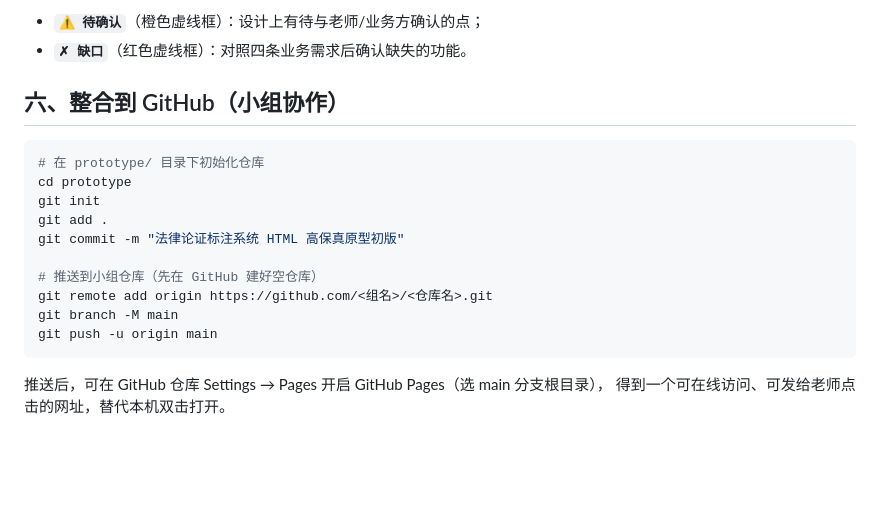
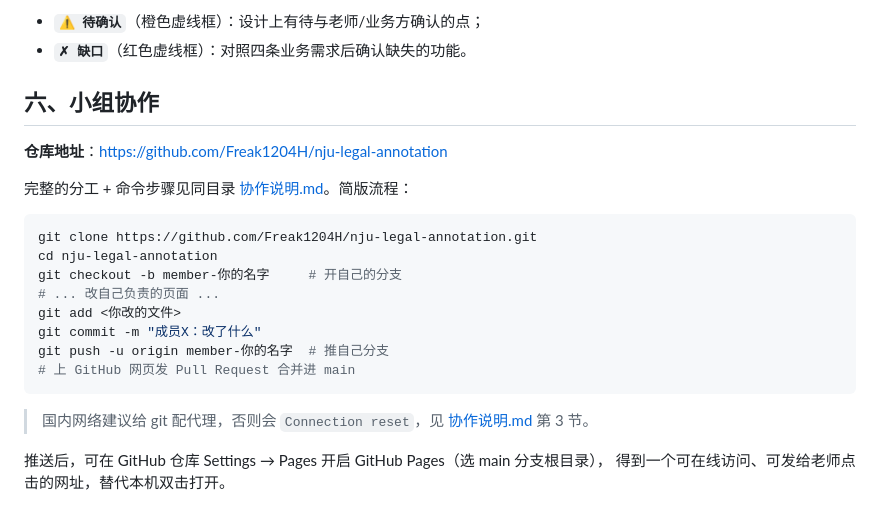
Before and after one commit to Freak1204H/nju-legal-annotation, a Markdown page: README.md, the part around the change. GitHub-like rendering; blank space fills up the shorter version.

Commit message:
新增小组协作说明文档，README 指向协作说明

````diff
--- a/README.md
+++ b/README.md
@@ -65,20 +65,24 @@ prototype/
 - **`⚠ 待确认`**（橙色虚线框）：设计上有待与老师/业务方确认的点；
 - **`✗ 缺口`**（红色虚线框）：对照四条业务需求后确认缺失的功能。
 
-## 六、整合到 GitHub（小组协作）
+## 六、小组协作
+
+**仓库地址**：https://github.com/Freak1204H/nju-legal-annotation
+
+完整的分工 + 命令步骤见同目录 [协作说明.md](协作说明.md)。简版流程：
 
 ```bash
-# 在 prototype/ 目录下初始化仓库
-cd prototype
-git init
-git add .
-git commit -m "法律论证标注系统 HTML 高保真原型初版"
+git clone https://github.com/Freak1204H/nju-legal-annotation.git
+cd nju-legal-annotation
+git checkout -b member-你的名字     # 开自己的分支
+# ... 改自己负责的页面 ...
+git add <你改的文件>
+git commit -m "成员X：改了什么"
+git push -u origin member-你的名字  # 推自己分支
+# 上 GitHub 网页发 Pull Request 合并进 main
+```
 
-# 推送到小组仓库（先在 GitHub 建好空仓库）
-git remote add origin https://github.com/<组名>/<仓库名>.git
-git branch -M main
-git push -u origin main
-```
+> 国内网络建议给 git 配代理，否则会 `Connection reset`，见 [协作说明.md](协作说明.md) 第 3 节。
 
 推送后，可在 GitHub 仓库 Settings → Pages 开启 GitHub Pages（选 main 分支根目录），
 得到一个可在线访问、可发给老师点击的网址，替代本机双击打开。
````
Also changed, not shown: 协作说明.md (added, +186 -0 lines).
